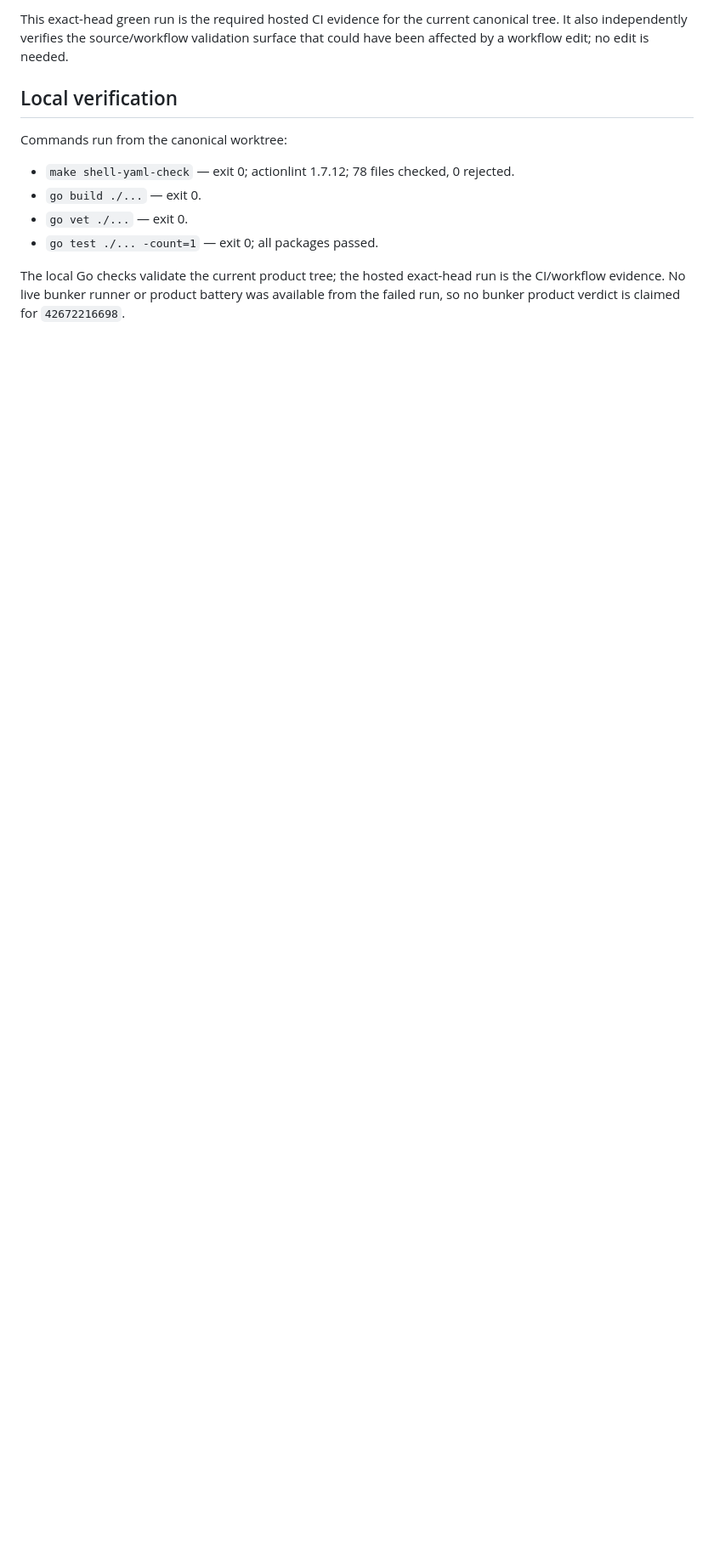
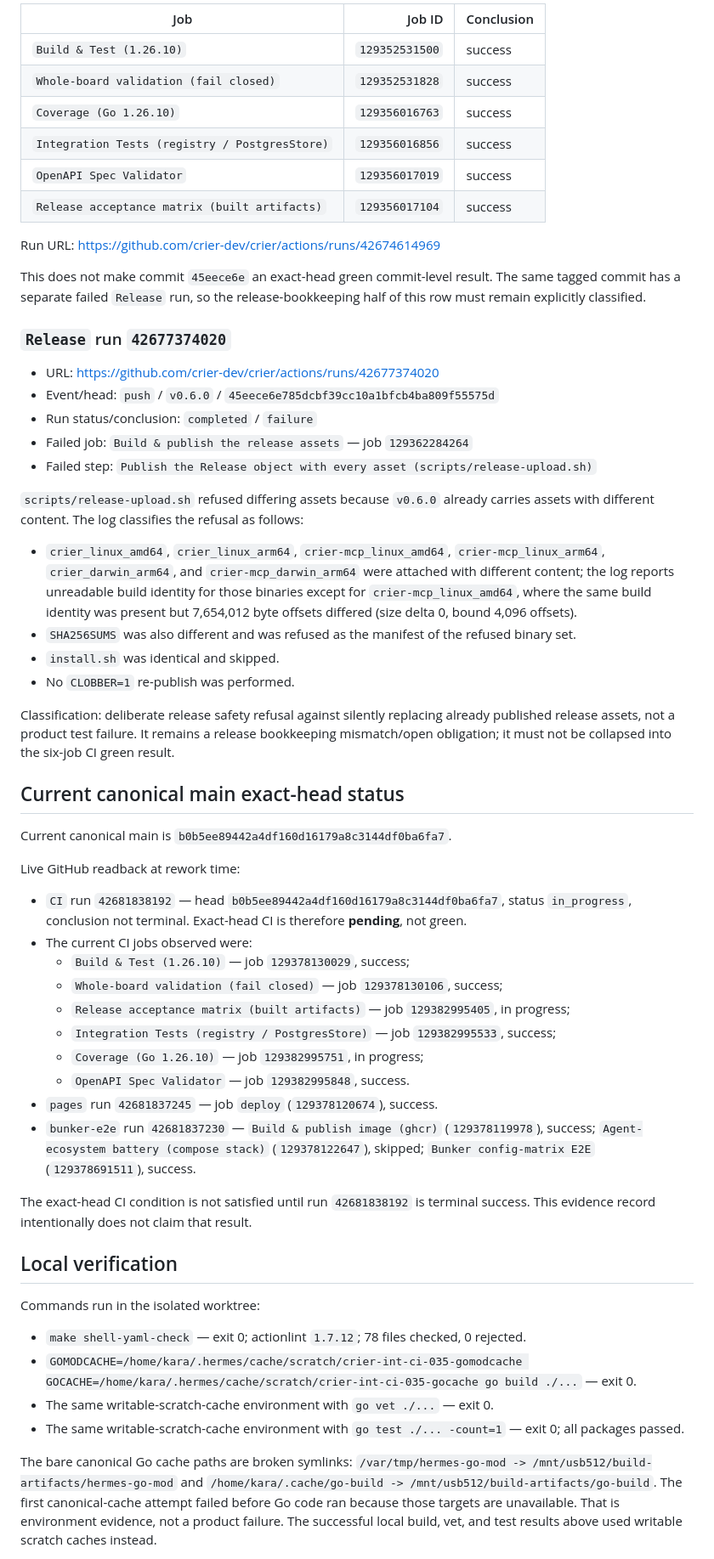
Before and after one commit to crier-dev/crier, a Markdown page: docs/INT-CI-035-ci-evidence.md, the part around one of its changes. Shown at 85% size. Rendered like a GitHub page; blank space fills up the shorter version.

```diff
--- a/docs/INT-CI-035-ci-evidence.md
+++ b/docs/INT-CI-035-ci-evidence.md
@@ -73,19 +80,86 @@ Run `42674614969` (`CI`) is the exact canonical-head verification:
 
-This exact-head green run is the required hosted CI evidence for the current
-canonical tree. It also independently verifies the source/workflow validation
-surface that could have been affected by a workflow edit; no edit is needed.
+| Job | Job ID | Conclusion |
+| --- | ---: | --- |
+| `Build & Test (1.26.10)` | `129352531500` | success |
+| `Whole-board validation (fail closed)` | `129352531828` | success |
+| `Coverage (Go 1.26.10)` | `129356016763` | success |
+| `Integration Tests (registry / PostgresStore)` | `129356016856` | success |
+| `OpenAPI Spec Validator` | `129356017019` | success |
+| `Release acceptance matrix (built artifacts)` | `129356017104` | success |
+
+Run URL: https://github.com/crier-dev/crier/actions/runs/42674614969
+
+This does not make commit `45eece6e` an exact-head green commit-level result. The
+same tagged commit has a separate failed `Release` run, so the release-bookkeeping
+half of this row must remain explicitly classified.
+
+### `Release` run `42677374020`
+
+- URL: https://github.com/crier-dev/crier/actions/runs/42677374020
+- Event/head: `push` / `v0.6.0` / `45eece6e785dcbf39cc10a1bfcb4ba809f55575d`
+- Run status/conclusion: `completed` / `failure`
+- Failed job: `Build & publish the release assets` — job `129362284264`
+- Failed step: `Publish the Release object with every asset (scripts/release-upload.sh)`
+
+`scripts/release-upload.sh` refused differing assets because `v0.6.0` already carries
+assets with different content. The log classifies the refusal as follows:
+
+- `crier_linux_amd64`, `crier_linux_arm64`, `crier-mcp_linux_amd64`,
+  `crier-mcp_linux_arm64`, `crier_darwin_arm64`, and `crier-mcp_darwin_arm64`
+  were attached with different content; the log reports unreadable build identity
+  for those binaries except for `crier-mcp_linux_amd64`, where the same build
+  identity was present but 7,654,012 byte offsets differed (size delta 0, bound
+  4,096 offsets).
+- `SHA256SUMS` was also different and was refused as the manifest of the refused
+  binary set.
+- `install.sh` was identical and skipped.
+- No `CLOBBER=1` re-publish was performed.
+
+Classification: deliberate release safety refusal against silently replacing already
+published release assets, not a product test failure. It remains a release
+bookkeeping mismatch/open obligation; it must not be collapsed into the six-job CI
+green result.
+
+## Current canonical main exact-head status
+
+Current canonical main is `b0b5ee89442a4df160d16179a8c3144df0ba6fa7`.
+
+Live GitHub readback at rework time:
+
+- `CI` run `42681838192` — head `b0b5ee89442a4df160d16179a8c3144df0ba6fa7`,
+  status `in_progress`, conclusion not terminal. Exact-head CI is therefore
+  **pending**, not green.
+- The current CI jobs observed were:
+  - `Build & Test (1.26.10)` — job `129378130029`, success;
+  - `Whole-board validation (fail closed)` — job `129378130106`, success;
+  - `Release acceptance matrix (built artifacts)` — job `129382995405`, in progress;
+  - `Integration Tests (registry / PostgresStore)` — job `129382995533`, success;
+  - `Coverage (Go 1.26.10)` — job `129382995751`, in progress;
+  - `OpenAPI Spec Validator` — job `129382995848`, success.
+- `pages` run `42681837245` — job `deploy` (`129378120674`), success.
+- `bunker-e2e` run `42681837230` — `Build & publish image (ghcr)`
+  (`129378119978`), success; `Agent-ecosystem battery (compose stack)`
+  (`129378122647`), skipped; `Bunker config-matrix E2E` (`129378691511`),
+  success.
+
+The exact-head CI condition is not satisfied until run `42681838192` is terminal
+success. This evidence record intentionally does not claim that result.
 
 ## Local verification
 
-Commands run from the canonical worktree:
+Commands run in the isolated worktree:
 
-- `make shell-yaml-check` — exit 0; actionlint 1.7.12; 78 files checked, 0 rejected.
-- `go build ./...` — exit 0.
-- `go vet ./...` — exit 0.
-- `go test ./... -count=1` — exit 0; all packages passed.
+- `make shell-yaml-check` — exit 0; actionlint `1.7.12`; 78 files checked,
+  0 rejected.
+- `GOMODCACHE=/home/kara/.hermes/cache/scratch/crier-int-ci-035-gomodcache GOCACHE=/home/kara/.hermes/cache/scratch/crier-int-ci-035-gocache go build ./...` — exit 0.
+- The same writable-scratch-cache environment with `go vet ./...` — exit 0.
+- The same writable-scratch-cache environment with `go test ./... -count=1` — exit
+  0; all packages passed.
 
-The local Go checks validate the current product tree; the hosted exact-head run
-is the CI/workflow evidence. No live bunker runner or product battery was
-available from the failed run, so no bunker product verdict is claimed for
-`42672216698`.
+The bare canonical Go cache paths are broken symlinks:
+`/var/tmp/hermes-go-mod -> /mnt/usb512/build-artifacts/hermes-go-mod` and
+`/home/kara/.cache/go-build -> /mnt/usb512/build-artifacts/go-build`. The first
+canonical-cache attempt failed before Go code ran because those targets are
+unavailable. That is environment evidence, not a product failure. The successful
+local build, vet, and test results above used writable scratch caches instead.
 
```
Also changed, not shown: other parts of docs/INT-CI-035-ci-evidence.md (+76 -55 lines).
